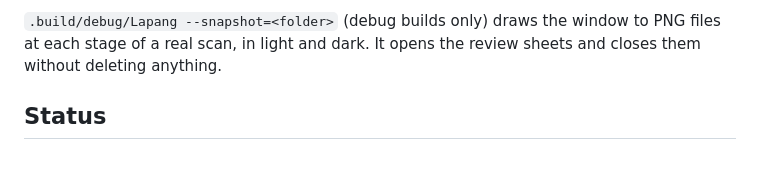
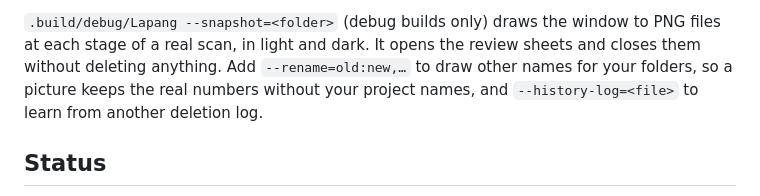
Before and after one commit to ivqonsanada/lapang, a Markdown page: README.md, the part around one of its changes. GitHub-like rendering; blank space fills up the shorter version.

```diff
--- a/README.md
+++ b/README.md
@@ -122,7 +122,9 @@ path comes from `Places`, so the tests run each rule on a fake home folder insid
 
 `.build/debug/Lapang --snapshot=<folder>` (debug builds only) draws the window to PNG files at
 each stage of a real scan, in light and dark. It opens the review sheets and closes them without
-deleting anything.
+deleting anything. Add `--rename=old:new,…` to draw other names for your folders, so a picture
+keeps the real numbers without your project names, and `--history-log=<file>` to learn from
+another deletion log.
 
 ## Status
 
```
Also changed, not shown: other parts of README.md (+1 -1 lines), docs/window.png, 3 other files.
